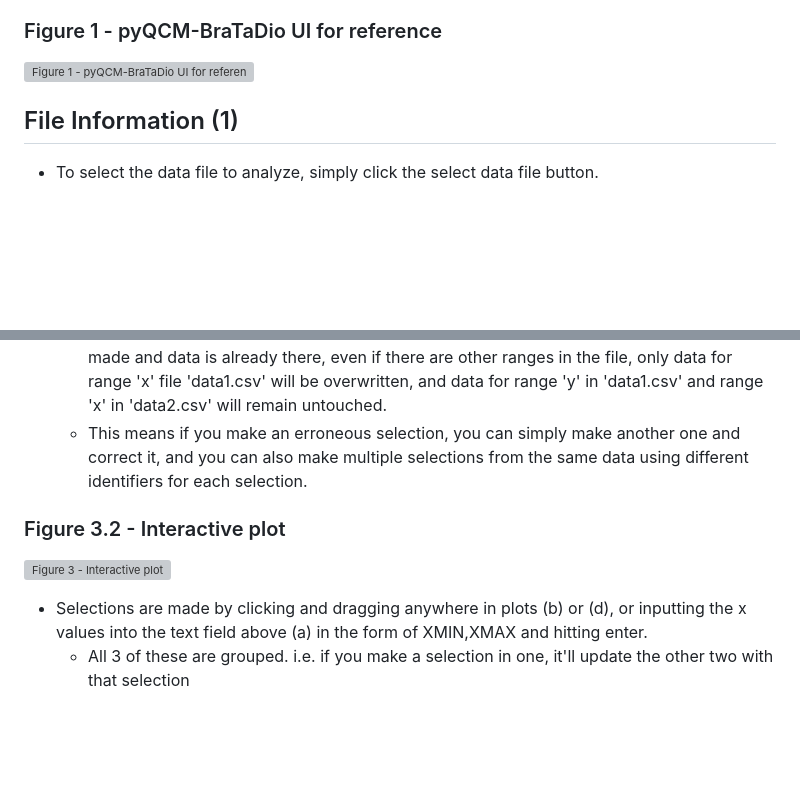
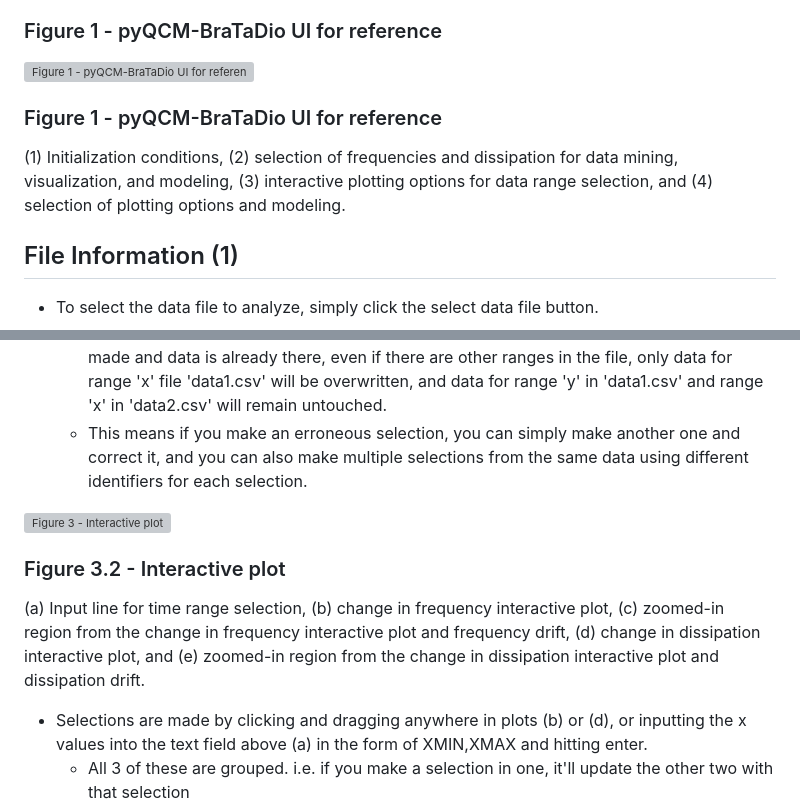
Before and after one commit to b-pardi/pyQCM, a Markdown page: README.md, 2 parts joined by grey strips. GitHub-like rendering; blank space fills up the shorter version; grey boxes are pictures that could not be loaded.

```diff
--- a/README.md
+++ b/README.md
@@ -21,6 +21,8 @@ Tools > Preferences > IPython console > Graphics > Graphics Backend > Apply & OK
 
 ### Figure 1 - pyQCM-BraTaDio UI for reference
 ![Figure 1 - pyQCM-BraTaDio UI for reference](https://iili.io/J7rm8Wg.png)
+### Figure 1 - pyQCM-BraTaDio UI for reference
+(1) Initialization conditions, (2) selection of frequencies and dissipation for data mining, visualization, and modeling, (3) interactive plotting options for data range selection, and (4) selection of plotting options and modeling.
 
 ## File Information (1)
 - To select the data file to analyze, simply click the select data file button.
@@ -120,9 +123,9 @@ Tools > Preferences > IPython console > Graphics > Graphics Backend > Apply & OK
 	- i.e. if you select data for range 'x' in file 'data1.csv', but a selection for that was already made and data is already there, even if there are other ranges in the file, only data for range 'x' file 'data1.csv' will be overwritten, and data for range 'y' in 'data1.csv' and range 'x' in 'data2.csv' will remain untouched.
 	- This means if you make an erroneous selection, you can simply make another one and correct it, and you can also make multiple selections from the same data using different identifiers for each selection.
 
+![Figure 3 - Interactive plot](https://iili.io/J743rHG.png)
 ### Figure 3.2 - Interactive plot
-![Figure 3 - Interactive plot](https://iili.io/J743rHG.png)
-
+(a) Input line for time range selection, (b) change in frequency interactive plot, (c) zoomed-in region from the change in frequency interactive plot and frequency drift, (d) change in dissipation interactive plot, and (e) zoomed-in region from the change in dissipation interactive plot and dissipation drift.
 
 - Selections are made by clicking and dragging anywhere in plots (b) or (d), or inputting the x values into the text field above (a) in the form of XMIN,XMAX and hitting enter.
 	- All 3 of these are grouped. i.e. if you make a selection in one, it'll update the other two with that selection
```
Also changed, not shown: other parts of README.md (+19 -18 lines).
